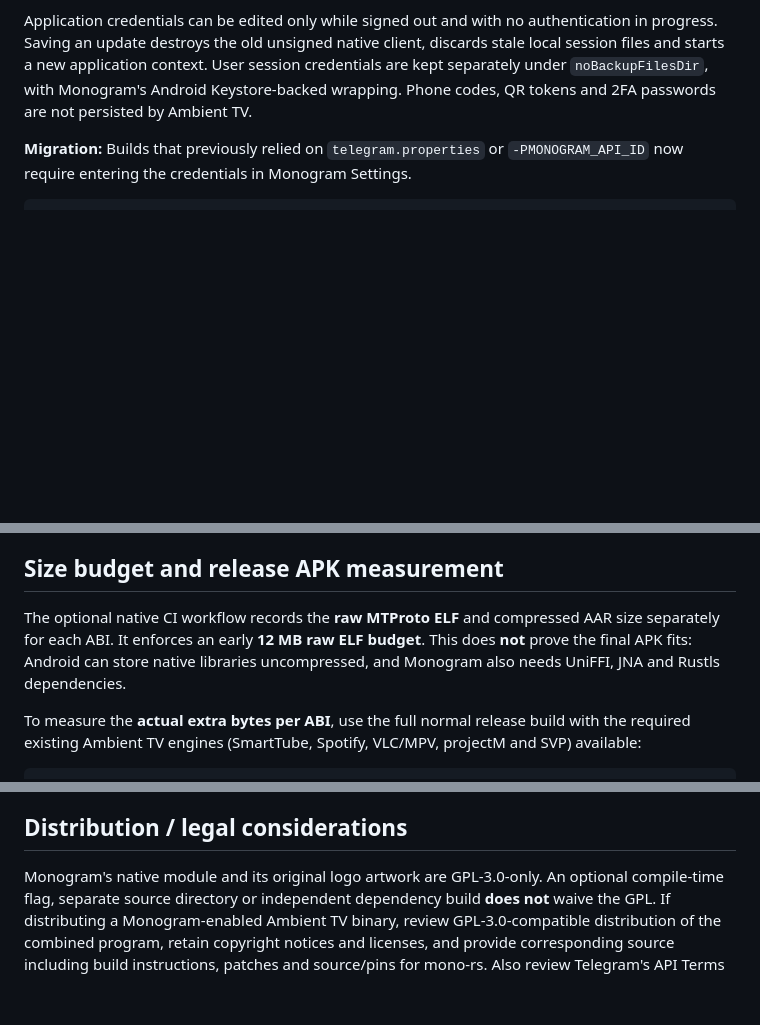
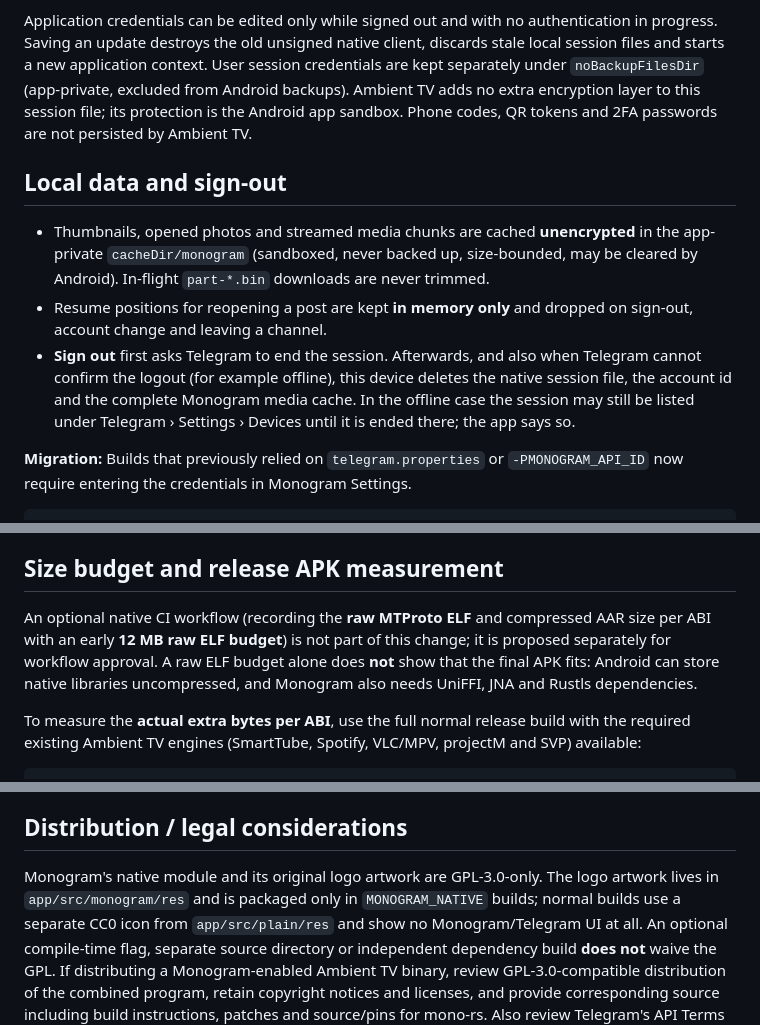
Before and after one commit to seinist/ambient-tv, a Markdown page: docs/monogram-integration.md, 3 parts joined by grey strips. GitHub-like rendering; blank space fills up the shorter version.

Commit message:
docs(monogram): local data, sign-out wipe, logo split and separate CI workflow
- session file and media cache are app-private but not additionally
  encrypted; sign-out wipes them even when Telegram cannot confirm
- GPL logo only in MONOGRAM_NATIVE builds, CC0 icon otherwise
- the native size workflow is proposed separately

```diff
--- a/docs/monogram-integration.md
+++ b/docs/monogram-integration.md
@@ -52,9 +52,24 @@ QR/phone/2FA login remains disabled until both fields are valid.
 Application credentials can be edited only while signed out and with no
 authentication in progress. Saving an update destroys the old unsigned native
 client, discards stale local session files and starts a new application context.
-User session credentials are kept separately under `noBackupFilesDir`, with
-Monogram's Android Keystore-backed wrapping. Phone codes, QR tokens and
-2FA passwords are not persisted by Ambient TV.
+User session credentials are kept separately under `noBackupFilesDir`
+(app-private, excluded from Android backups). Ambient TV adds no extra
+encryption layer to this session file; its protection is the Android app
+sandbox. Phone codes, QR tokens and 2FA passwords are not persisted by
+Ambient TV.
+
+## Local data and sign-out
+
+- Thumbnails, opened photos and streamed media chunks are cached **unencrypted**
+  in the app-private `cacheDir/monogram` (sandboxed, never backed up, size-bounded,
+  may be cleared by Android). In-flight `part-*.bin` downloads are never trimmed.
+- Resume positions for reopening a post are kept **in memory only** and dropped on
+  sign-out, account change and leaving a channel.
+- **Sign out** first asks Telegram to end the session. Afterwards, and also when
+  Telegram cannot confirm the logout (for example offline), this device deletes the
+  native session file, the account id and the complete Monogram media cache. In the
+  offline case the session may still be listed under Telegram › Settings › Devices
+  until it is ended there; the app says so.
 
 **Migration:** Builds that previously relied on `telegram.properties` or
 `-PMONOGRAM_API_ID` now require entering the credentials in Monogram Settings.
@@ -77,9 +92,10 @@ are identical.
 
 ## Size budget and release APK measurement
 
-The optional native CI workflow records the **raw MTProto ELF** and compressed
-AAR size separately for each ABI. It enforces an early **12 MB raw ELF budget**.
-This does **not** prove the final APK fits: Android can store native libraries
+An optional native CI workflow (recording the **raw MTProto ELF** and compressed
+AAR size per ABI with an early **12 MB raw ELF budget**) is not part of this
+change; it is proposed separately for workflow approval. A raw ELF budget alone
+does **not** show that the final APK fits: Android can store native libraries
 uncompressed, and Monogram also needs UniFFI, JNA and Rustls dependencies.
 
 To measure the **actual extra bytes per ABI**, use the full normal release build
@@ -180,6 +196,9 @@ adopted only on a device without an existing application identity.
 ## Distribution / legal considerations
 
 Monogram's native module and its original logo artwork are GPL-3.0-only.
+The logo artwork lives in `app/src/monogram/res` and is packaged only in
+`MONOGRAM_NATIVE` builds; normal builds use a separate CC0 icon from
+`app/src/plain/res` and show no Monogram/Telegram UI at all.
 An optional compile-time flag, separate source directory or independent
 dependency build **does not** waive the GPL. If distributing a Monogram-enabled
 Ambient TV binary, review GPL-3.0-compatible distribution of the combined
```
Also changed, not shown: other parts of docs/monogram-integration.md (+1 -1 lines).
